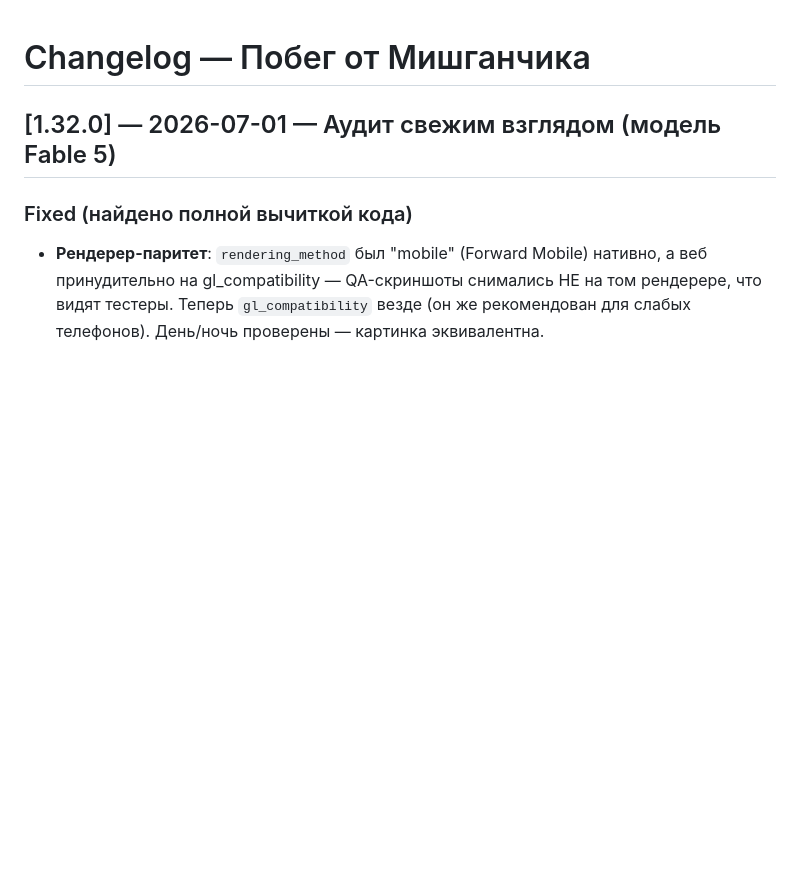
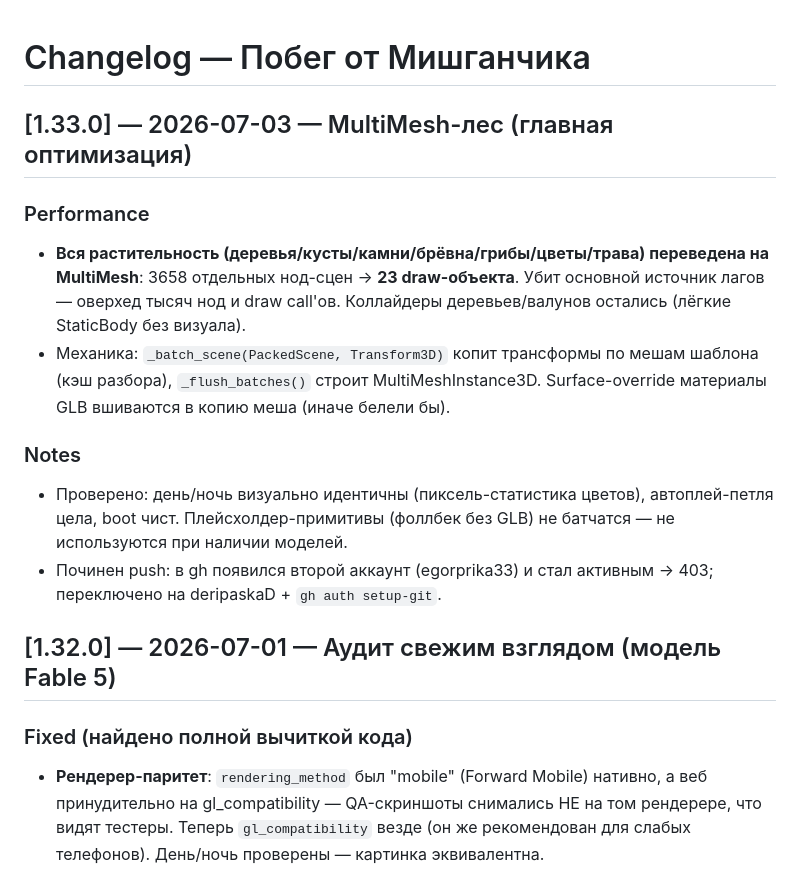
Before and after one commit to deripaskaD/mishGUNchik-escape, a Markdown page: CHANGELOG.md, the part around the change. Drawn GitHub-style; blank space fills up the shorter version.

Commit message:
docs: CHANGELOG [1.33.0] MultiMesh-лес

```diff
--- a/CHANGELOG.md
+++ b/CHANGELOG.md
@@ -1,4 +1,12 @@
 # Changelog — Побег от Мишганчика
+
+## [1.33.0] — 2026-07-03 — MultiMesh-лес (главная оптимизация)
+### Performance
+- **Вся растительность (деревья/кусты/камни/брёвна/грибы/цветы/трава) переведена на MultiMesh**: 3658 отдельных нод-сцен → **23 draw-объекта**. Убит основной источник лагов — оверхед тысяч нод и draw call'ов. Коллайдеры деревьев/валунов остались (лёгкие StaticBody без визуала).
+- Механика: `_batch_scene(PackedScene, Transform3D)` копит трансформы по мешам шаблона (кэш разбора), `_flush_batches()` строит MultiMeshInstance3D. Surface-override материалы GLB вшиваются в копию меша (иначе белели бы).
+### Notes
+- Проверено: день/ночь визуально идентичны (пиксель-статистика цветов), автоплей-петля цела, boot чист. Плейсхолдер-примитивы (фоллбек без GLB) не батчатся — не используются при наличии моделей.
+- Починен push: в gh появился второй аккаунт (egorprika33) и стал активным → 403; переключено на deripaskaD + `gh auth setup-git`.
 
 ## [1.32.0] — 2026-07-01 — Аудит свежим взглядом (модель Fable 5)
 ### Fixed (найдено полной вычиткой кода)
```
